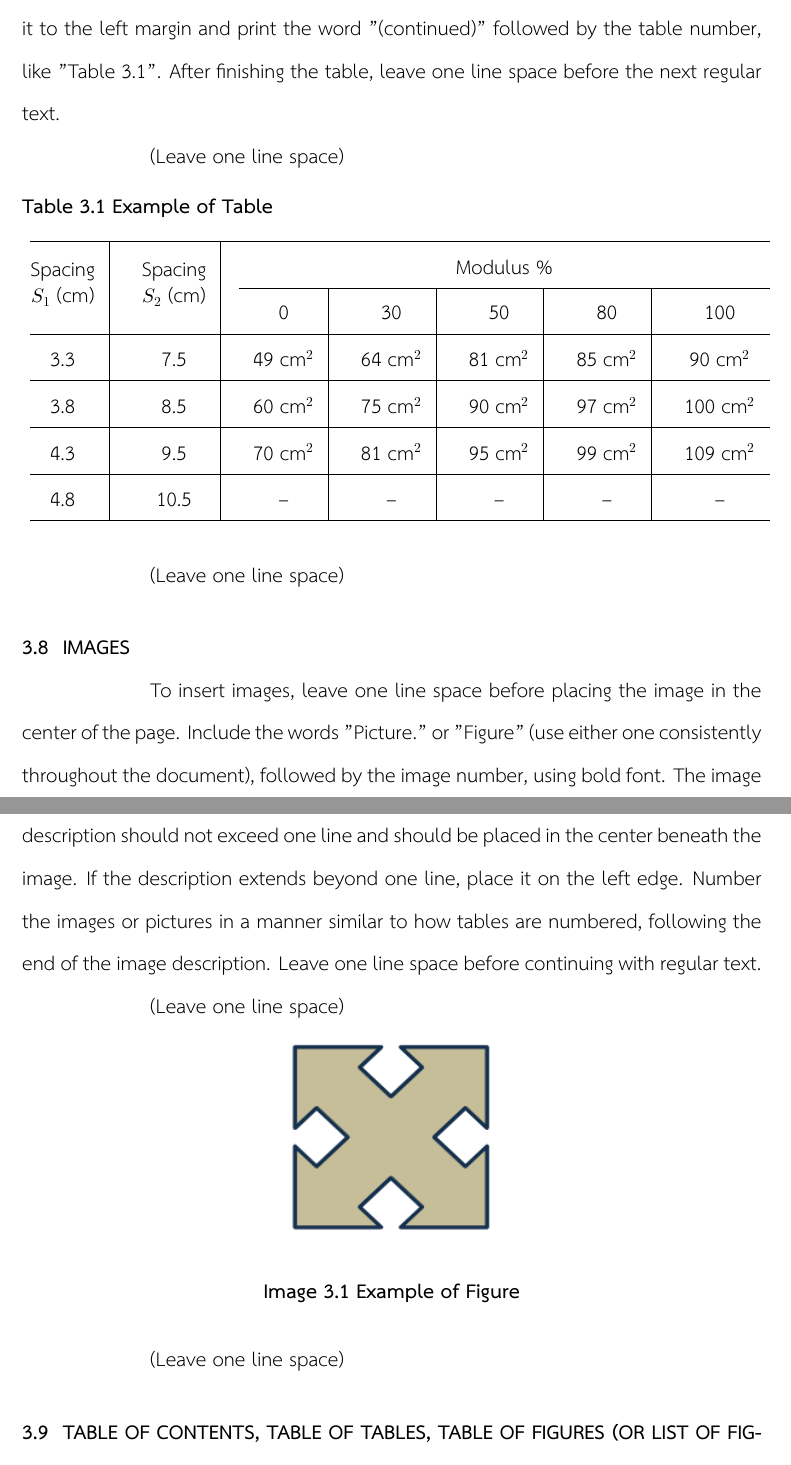
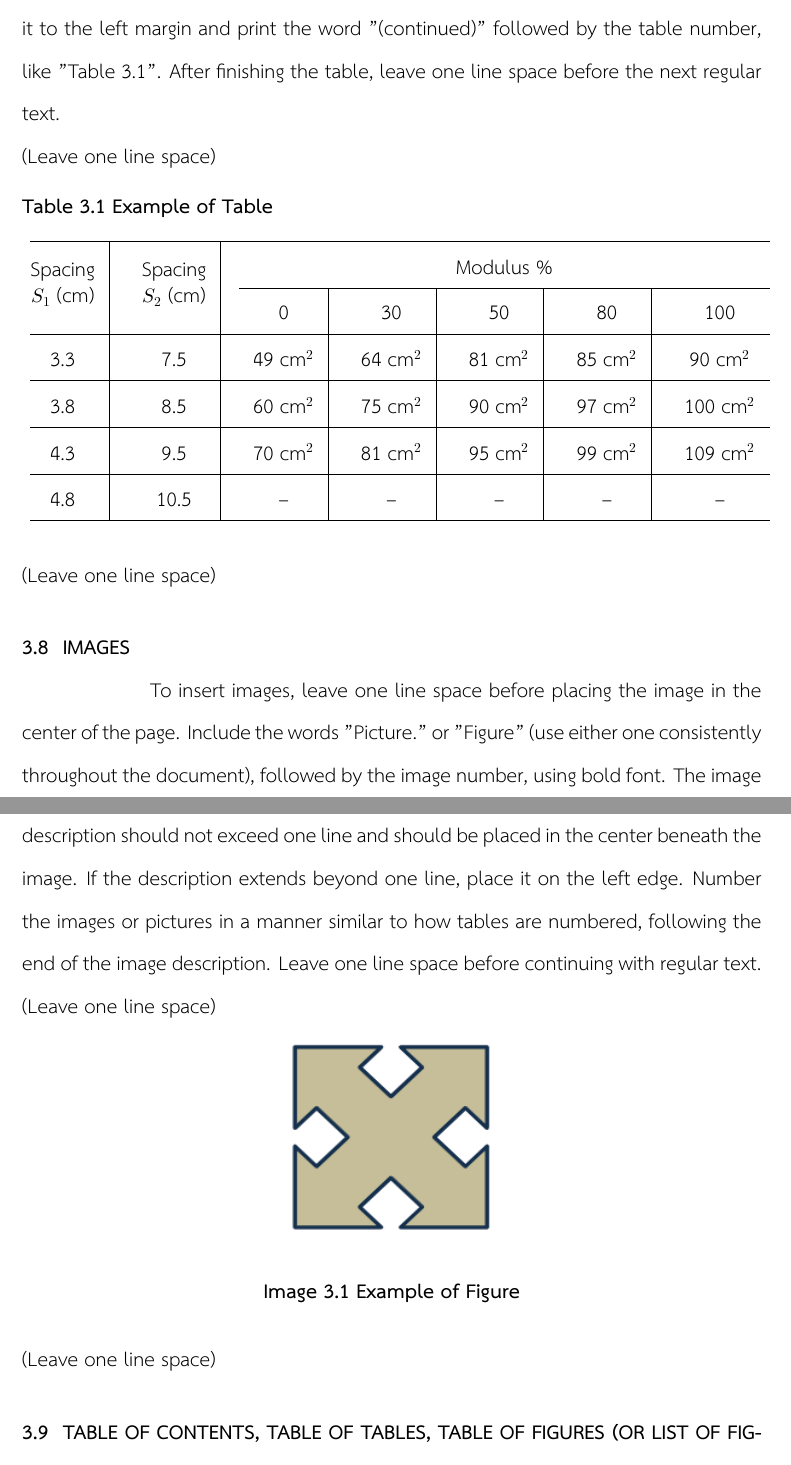
Before and after one commit to Luck-ai/Capstone-Thesis-Template-Version-1, a LaTeX thesis (thesis.tex, which reads chapters/ch3_design_construction.tex): two parts of pages 26 and 27 of 53, joined at a grey line, cut so that both start at the same text. Compiled offline with XeLaTeX; a missing font is replaced by an installed copy or a similar font.

Commit message:
updated table

```diff
--- a/chapters/ch3_design_construction.tex
+++ b/chapters/ch3_design_construction.tex
@@ -60,7 +60,7 @@ Use black Thai Sarabun New font style with a 16-point font size (approximately 2
 
 Insert tables within the relevant sections of the main text, leaving one line space before printing the word "Table" followed by the table number in bold, aligned to the left margin. Then, print the table name. If the table name is longer than one line, print the top line longer than the bottom line, starting in line with the first letter of the table name. Continue the table without leaving a line if needed. If a table is too wide to fit on one page and must be continued on the next page, align it to the left margin and print the word "(continued)" followed by the table number, like "Table 3.1". After finishing the table, leave one line space before the next regular text.
 
-(Leave one line space)
+\noindent (Leave one line space)
 
 
 \begin{table}[h]
@@ -85,13 +85,13 @@ Insert tables within the relevant sections of the main text, leaving one line sp
 }
 \end{table}
 
-(Leave one line space)
+\noindent (Leave one line space)
 
 \section{IMAGES}
 
 To insert images, leave one line space before placing the image in the center of the page. Include the words "Picture." or "Figure" (use either one consistently throughout the document), followed by the image number, using bold font. The image description should not exceed one line and should be placed in the center beneath the image. If the description extends beyond one line, place it on the left edge. Number the images or pictures in a manner similar to how tables are numbered, following the end of the image description. Leave one line space before continuing with regular text.
 
-(Leave one line space)
+\noindent (Leave one line space)
 % for adding an image, place the image in the images folder and use this code. set the desired width and height and change the name from sampleimg.png to the filename and change caption automatically
 
 \begin{figure}[h]
@@ -103,7 +103,7 @@ To insert images, leave one line space before placing the image in the center of
 \label{fig:3.1}
 \end{figure}
 
-(Leave one line space)
+\noindent (Leave one line space)
 
 \section{TABLE OF CONTENTS, TABLE OF TABLES, TABLE OF FIGURES (OR LIST OF FIGURES)}
 
```
Also changed, not shown: thesis.pdf, 2 other files.
